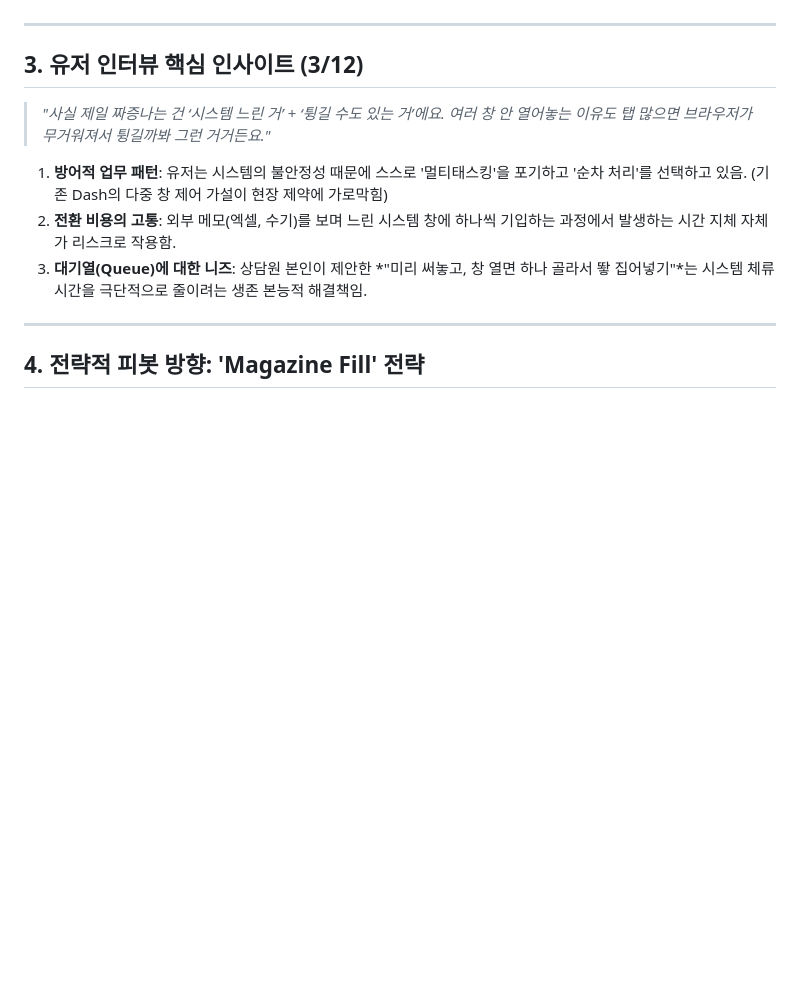
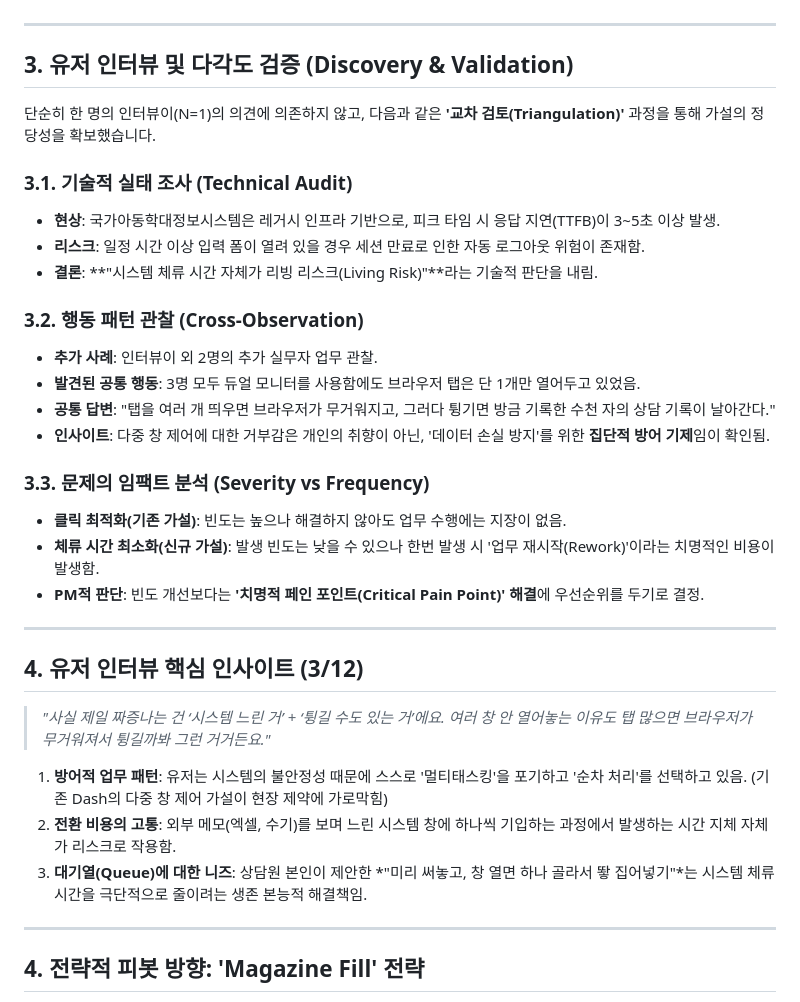
Before and after one commit to roddbstn/Dash-, a Markdown page: md/problem_redefinition.md, the part around the change. Drawn GitHub-style; blank space fills up the shorter version.

Commit message:
Planning: Strengthen pivot logic with technical audit and behavioral validation data

```diff
--- a/md/problem_redefinition.md
+++ b/md/problem_redefinition.md
@@ -25,7 +25,29 @@
 
 ---
 
-## 3. 유저 인터뷰 핵심 인사이트 (3/12)
+## 3. 유저 인터뷰 및 다각도 검증 (Discovery & Validation)
+
+단순히 한 명의 인터뷰이(N=1)의 의견에 의존하지 않고, 다음과 같은 **'교차 검토(Triangulation)'** 과정을 통해 가설의 정당성을 확보했습니다.
+
+### 3.1. 기술적 실태 조사 (Technical Audit)
+- **현상**: 국가아동학대정보시스템은 레거시 인프라 기반으로, 피크 타임 시 응답 지연(TTFB)이 3~5초 이상 발생.
+- **리스크**: 일정 시간 이상 입력 폼이 열려 있을 경우 세션 만료로 인한 자동 로그아웃 위험이 존재함.
+- **결론**: **"시스템 체류 시간 자체가 리빙 리스크(Living Risk)"**라는 기술적 판단을 내림.
+
+### 3.2. 행동 패턴 관찰 (Cross-Observation)
+- **추가 사례**: 인터뷰이 외 2명의 추가 실무자 업무 관찰.
+- **발견된 공통 행동**: 3명 모두 듀얼 모니터를 사용함에도 브라우저 탭은 단 1개만 열어두고 있었음.
+- **공통 답변**: "탭을 여러 개 띄우면 브라우저가 무거워지고, 그러다 튕기면 방금 기록한 수천 자의 상담 기록이 날아간다."
+- **인사이트**: 다중 창 제어에 대한 거부감은 개인의 취향이 아닌, '데이터 손실 방지'를 위한 **집단적 방어 기제**임이 확인됨.
+
+### 3.3. 문제의 임팩트 분석 (Severity vs Frequency)
+- **클릭 최적화(기존 가설)**: 빈도는 높으나 해결하지 않아도 업무 수행에는 지장이 없음.
+- **체류 시간 최소화(신규 가설)**: 발생 빈도는 낮을 수 있으나 한번 발생 시 '업무 재시작(Rework)'이라는 치명적인 비용이 발생함.
+- **PM적 판단**: 빈도 개선보다는 **'치명적 페인 포인트(Critical Pain Point)' 해결**에 우선순위를 두기로 결정.
+
+---
+
+## 4. 유저 인터뷰 핵심 인사이트 (3/12)
 
 > *"사실 제일 짜증나는 건 ‘시스템 느린 거’ + ‘튕길 수도 있는 거’에요. 여러 창 안 열어놓는 이유도 탭 많으면 브라우저가 무거워져서 튕길까봐 그런 거거든요."*
 
```
Also changed, not shown: md/pm_portfolio_logic_pivot.md (+10 -3 lines).
